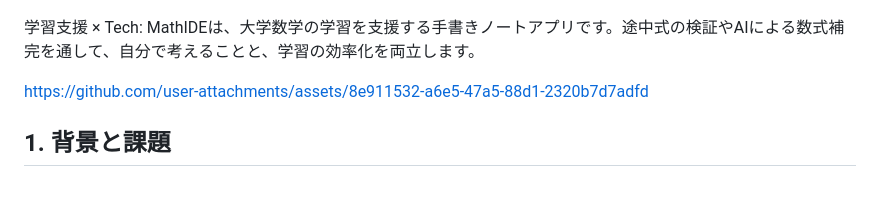
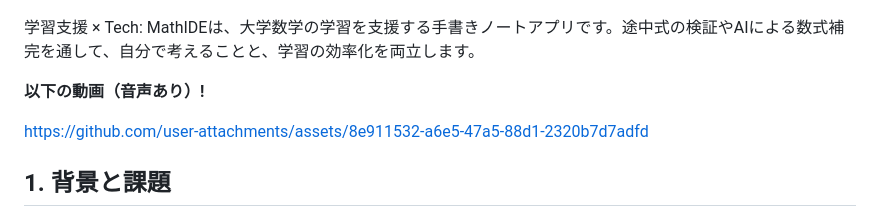
Before and after one commit to jphacks/ng_2616, a Markdown page: README.md, the part around the change. Drawn GitHub-style; blank space fills up the shorter version.

Commit message:
Add video link to README
Added a video link to the README for better understanding.

```diff
--- a/README.md
+++ b/README.md
@@ -3,6 +3,8 @@
 ![MathIDE — 数学のためのIDE](docs/images/banner.png)
 
 学習支援 × Tech: MathIDEは、大学数学の学習を支援する手書きノートアプリです。途中式の検証やAIによる数式補完を通して、自分で考えることと、学習の効率化を両立します。
+
+**以下の動画（音声あり）!**
 
 https://github.com/user-attachments/assets/8e911532-a6e5-47a5-88d1-2320b7d7adfd
 
```
